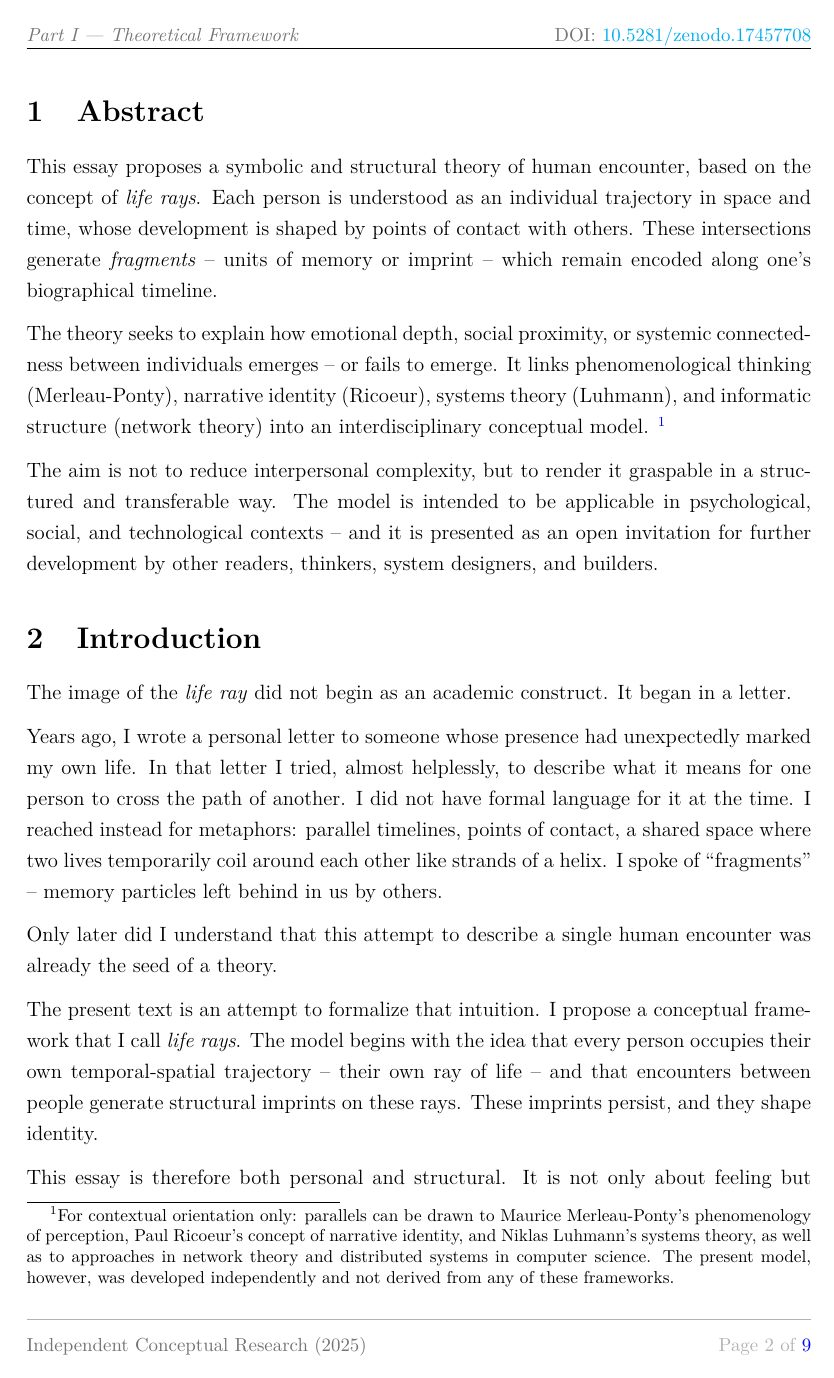
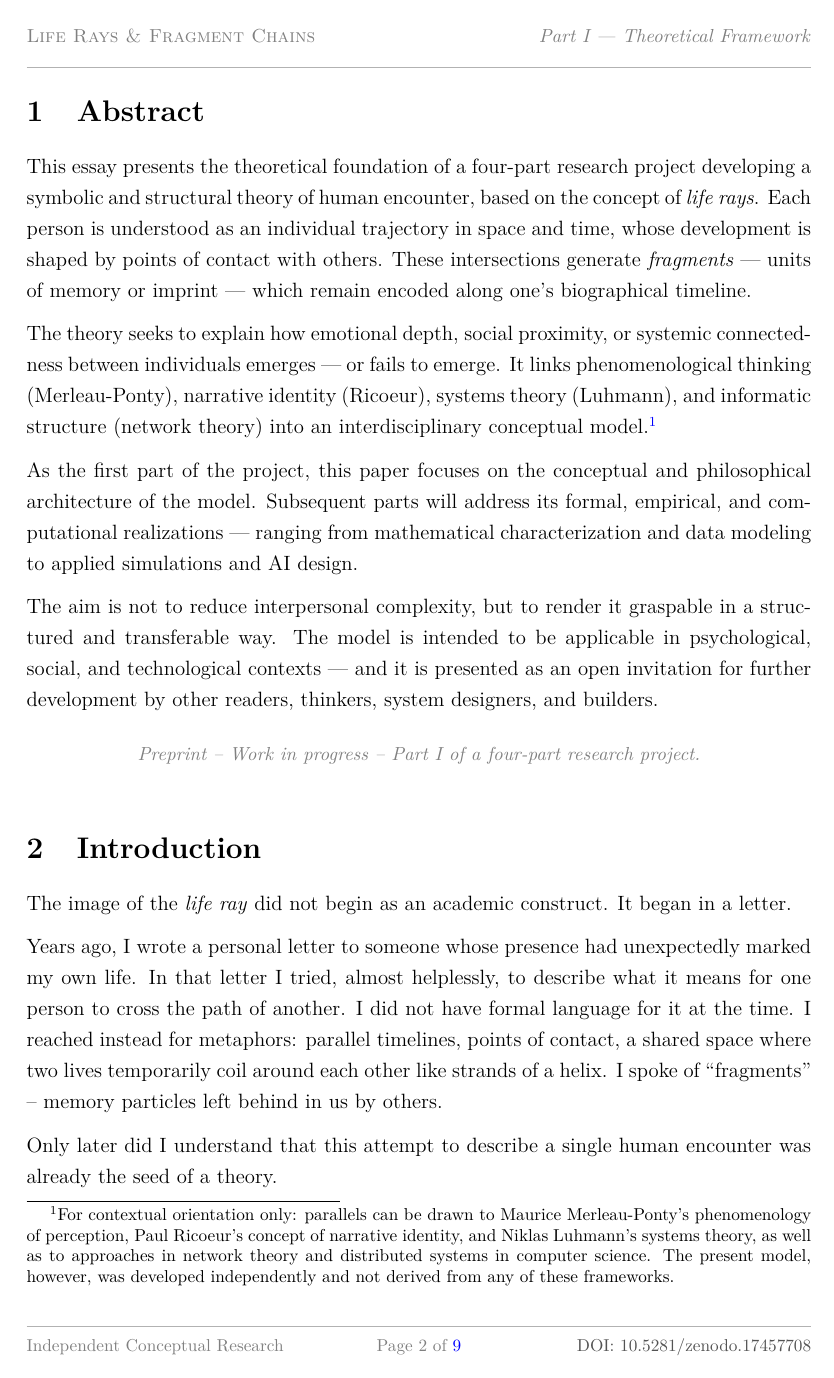
Before and after one commit to stoicfist/LifeRayTheory-public, a LaTeX document (paper/LifeRayTheory.tex): page 2 of 9. Compiled offline with pdfLaTeX.

Commit message:
feat: update abstract adding work in progress label and enhance pdf view

```diff
--- a/paper/LifeRayTheory.tex
+++ b/paper/LifeRayTheory.tex
@@ -29,31 +30,34 @@
 \geometry{a4paper, margin=2.5cm}
 \titleformat{\section}{\normalfont\Large\bfseries}{\thesection}{1em}{}
 
+% --- Required packages ---
+\usepackage{xcolor}
 \usepackage{fancyhdr}
 \usepackage{lastpage}
-\usepackage{xcolor}
 
+
+% --- Page Style Setup ---
 \pagestyle{fancy}
-\fancyhf{}
+\fancyhf{} % clear defaults
 
-% Theoretical Part
-% Kopfzeile
-\definecolor{themegray}{gray}{0.45}
-\fancyhead[L]{\small\textcolor{themegray}{\textit{Part I — Theoretical Framework}}}
-\fancyhead[R]{\small\textcolor{themegray}{DOI: \href{https://doi.org/10.5281/zenodo.17457708}{10.5281/zenodo.17457708}}}
+% --- Header ---
+\fancyhead[L]{\textcolor{gray}{\small\textsc{Life Rays \& Fragment Chains}}}
+\fancyhead[R]{\textcolor{gray}{\small\textit{Part I — Theoretical Framework}}}
 
-% Fußzeile
-\fancyfoot[L]{\small\textcolor{themegray}{Independent Conceptual Research (2025)}}
-\fancyfoot[R]{\small Page \thepage\ of \pageref{LastPage}}
+% --- Footer ---
+\fancyfoot[L]{\textcolor{gray}{\footnotesize Independent Conceptual Research}}
 
-% durchgezogene Linie über ganze Seite
+% clickable DOI link:
+\fancyfoot[R]{\footnotesize\href{https://doi.org/10.5281/zenodo.17457708}{\textcolor{gray!65!black}{DOI: 10.5281/zenodo.17457708}}}
+
+% clickable page reference (x of y)
+\fancyfoot[C]{\textcolor{gray}{\footnotesize Page \thepage\ of \pageref{LastPage}}}
+
+% --- Line colors ---
+\renewcommand{\headrulewidth}{0.4pt}
 \renewcommand{\footrulewidth}{0.4pt}
-\renewcommand{\footrule}{%
-  \vskip-\footruleskip
-  \vskip-\footrulewidth
-  \color{gray!60}\hrule width\headwidth height\footrulewidth
-  \vskip\footruleskip
-}
+\renewcommand{\headrule}{\hbox to\headwidth{\color{gray!60}\leaders\hrule height \headrulewidth\hfill}}
+\renewcommand{\footrule}{\hbox to\headwidth{\color{gray!60}\leaders\hrule height \footrulewidth\hfill}}
 
 \title{\textbf{Life Rays \& Fragment Chains --\\
 A Theory of Encounter}}
@@ -81,15 +85,29 @@ I am glad to see you become who you dreamed of being.}\\[1em]
 
 \section{Abstract}
 
-This essay proposes a symbolic and structural theory of human encounter, based on the concept of \textit{life rays}. Each person is understood as an individual trajectory in space and time, whose development is shaped by points of contact with others. These intersections generate \textit{fragments} -- units of memory or imprint -- which remain encoded along one's biographical timeline.
+This essay presents the theoretical foundation of a four-part research project
+developing a symbolic and structural theory of human encounter, based on the concept of \textit{life rays}.
+Each person is understood as an individual trajectory in space and time, whose development is shaped by points of contact with others.
+These intersections generate \textit{fragments} --- units of memory or imprint --- which remain encoded along one's biographical timeline.
 
-The theory seeks to explain how emotional depth, social proximity, or systemic connectedness between individuals emerges -- or fails to emerge. It links phenomenological thinking (Merleau-Ponty), narrative identity (Ricoeur), systems theory (Luhmann), and informatic structure (network theory) into an interdisciplinary conceptual model. \footnote{For contextual orientation only: parallels can be drawn to Maurice Merleau-Ponty’s phenomenology of perception,
+The theory seeks to explain how emotional depth, social proximity, or systemic connectedness between individuals emerges --- or fails to emerge.
+It links phenomenological thinking (Merleau-Ponty), narrative identity (Ricoeur), systems theory (Luhmann), and informatic structure (network theory) into an interdisciplinary conceptual model.\footnote{For contextual orientation only: parallels can be drawn to Maurice Merleau-Ponty’s phenomenology of perception,
 Paul Ricoeur’s concept of narrative identity,
 and Niklas Luhmann’s systems theory,
 as well as to approaches in network theory and distributed systems in computer science.
 The present model, however, was developed independently and not derived from any of these frameworks.}
 
-The aim is not to reduce interpersonal complexity, but to render it graspable in a structured and transferable way. The model is intended to be applicable in psychological, social, and technological contexts -- and it is presented as an open invitation for further development by other readers, thinkers, system designers, and builders.
+As the first part of the project, this paper focuses on the conceptual and philosophical architecture of the model.
+Subsequent parts will address its formal, empirical, and computational realizations --- ranging from mathematical characterization and data modeling to applied simulations and AI design.
+
+The aim is not to reduce interpersonal complexity, but to render it graspable in a structured and transferable way.
+The model is intended to be applicable in psychological, social, and technological contexts --- and it is presented as an open invitation for further development by other readers, thinkers, system designers, and builders.
+
+\vspace{0.5em}
+\begin{center}
+\textcolor{gray}{\small \textit{Preprint – Work in progress – Part I of a four-part research project.}}
+\end{center}
+\vspace{1em}
 
 \section{Introduction}
 
```
Also changed, not shown: paper/LifeRayTheory.pdf, paper/LifeRayTheory.tex (3 more changed lines).
